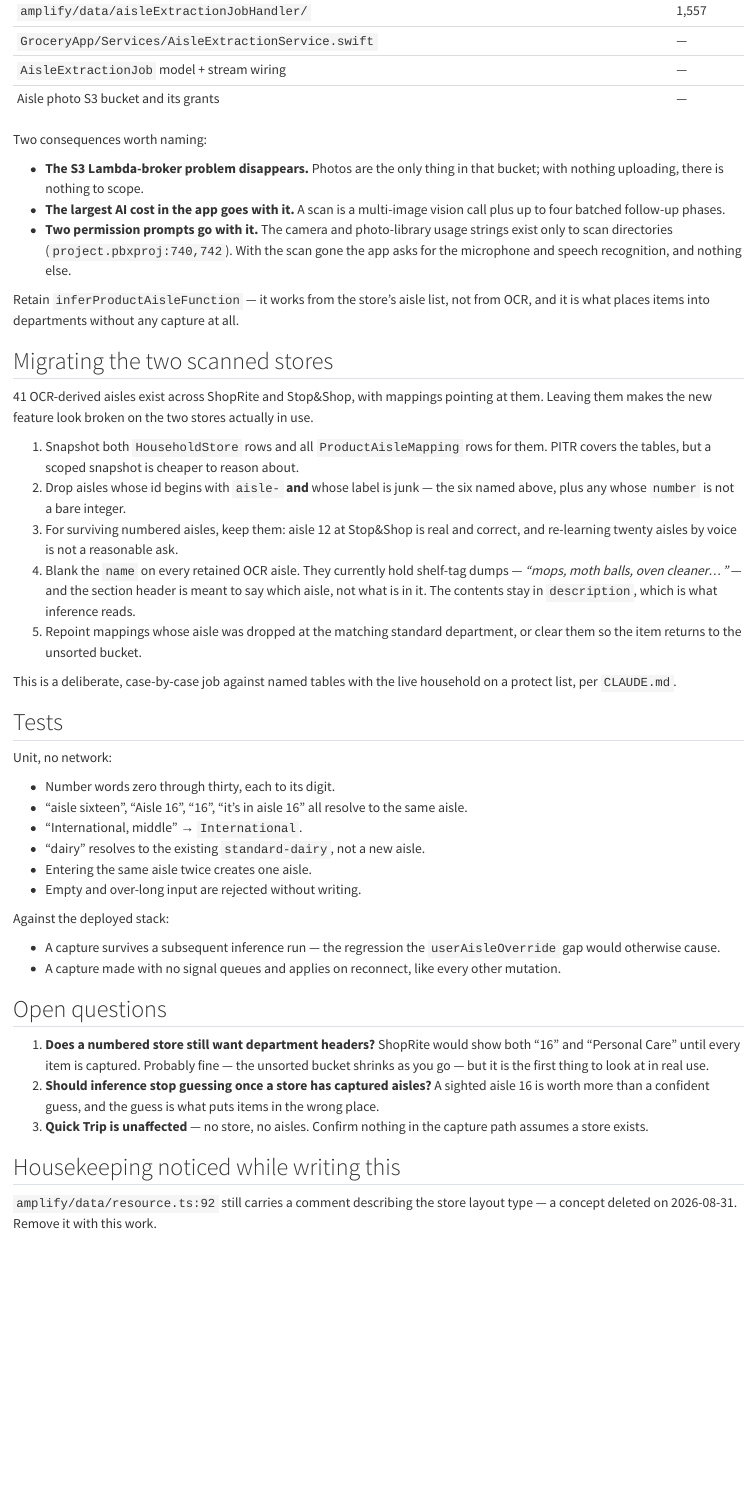
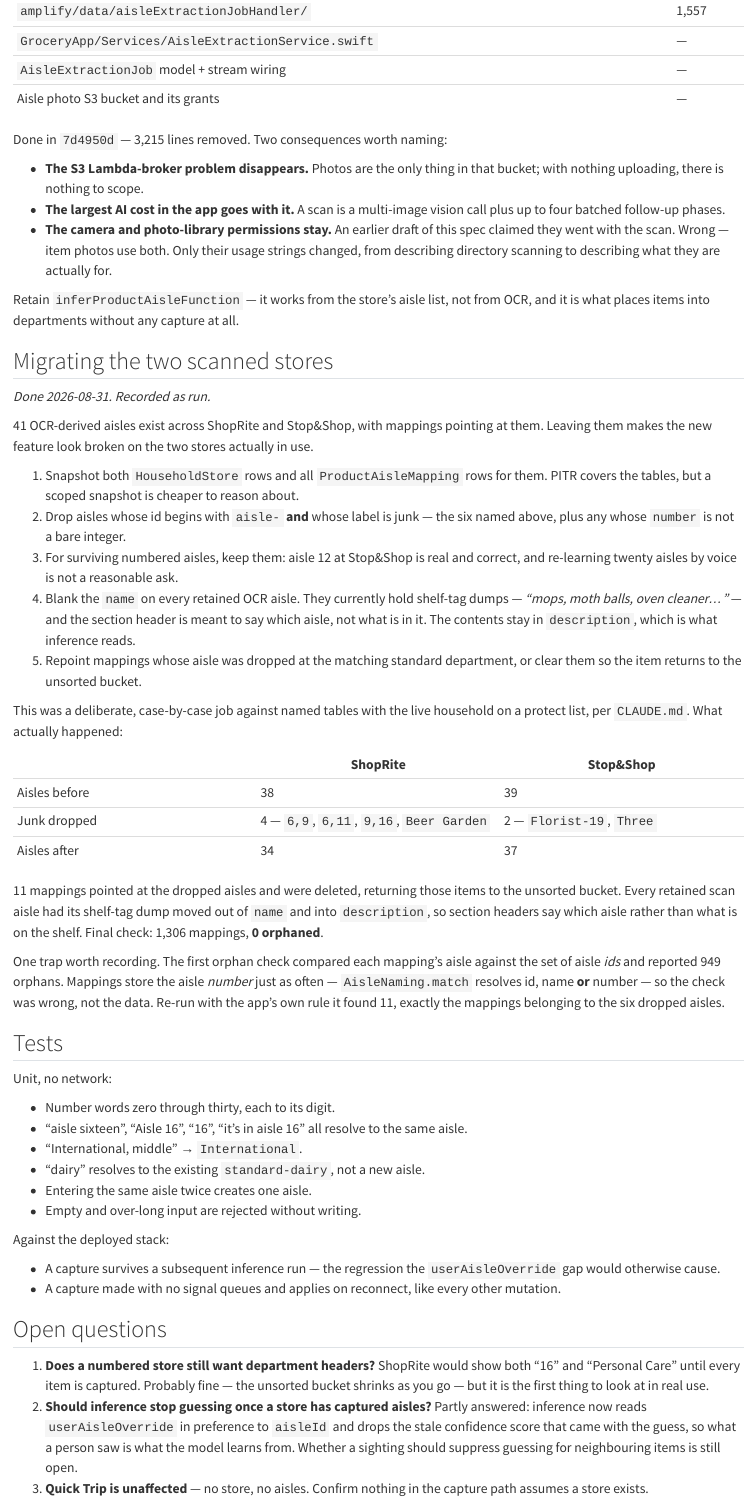
Before and after one commit to DrBenedictPorkins/NotOurGroceries, a Quarto document (AISLE-CAPTURE-SPEC.qmd): the page in a window 1100 px wide, from 3530 px down before the commit and from 3600 px down after it, so that both start at the same text. Rendered offline with R 4.5, knitr and Pandoc in place of Quarto, with nearby package versions.

Commit message:
Teach inference from what people saw, not what it guessed
fetchExistingMappings projected aisleId and never userAisleOverride, so
the context handed to the model could disagree with what the app shows.
It happened to work only because a capture writes the same value to both
fields — a coincidence of the write path, not a guarantee, and the whole
point of userAisleOverride is that aisleId can be rewritten.

Now it reads the override in preference, matching `userAisleOverride ??
aisleId` on the client, and drops the confidence score that came with the
guess it replaced: a sighting is not a 0.4 guess and should not argue with
one.

This is what makes capture compound. Record pasta sauce in aisle 4 and
the next question about pasta shells is asked with aisle 4 in the store's
list and pasta sauce sitting in it.

Spec updated to record the scan removal and the store migration as done,
including the correction that camera and photo library permissions stay —
item photos use them — and the orphan-check trap: comparing mappings
against aisle ids alone reported 949 orphans, because mappings hold the
aisle number just as often. The app's own rule found 11, exactly the
mappings belonging to the six dropped aisles.

Claude-Session: https://claude.ai/code/session_01HB7eVuPuEEy1BfPyKjLKQM

```diff
--- a/AISLE-CAPTURE-SPEC.qmd
+++ b/AISLE-CAPTURE-SPEC.qmd
@@ -185,20 +186,23 @@
 | `AisleExtractionJob` model + stream wiring | — |
 | Aisle photo S3 bucket and its grants | — |
 
-Two consequences worth naming:
+Done in `7d4950d` — 3,215 lines removed. Two consequences worth naming:
 
 - **The S3 Lambda-broker problem disappears.** Photos are the only thing in that
   bucket; with nothing uploading, there is nothing to scope.
 - **The largest AI cost in the app goes with it.** A scan is a multi-image vision
   call plus up to four batched follow-up phases.
-- **Two permission prompts go with it.** The camera and photo-library usage strings
-  exist only to scan directories (`project.pbxproj:740,742`). With the scan gone the
-  app asks for the microphone and speech recognition, and nothing else.
+- **The camera and photo-library permissions stay.** An earlier draft of this spec
+  claimed they went with the scan. Wrong — item photos use both. Only their usage
+  strings changed, from describing directory scanning to describing what they are
+  actually for.
 
 Retain `inferProductAisleFunction` — it works from the store's aisle list, not from
 OCR, and it is what places items into departments without any capture at all.
 
-## Migrating the two scanned stores
+## Migrating the two scanned stores {#migration}
+
+*Done 2026-08-31. Recorded as run.*
 
 41 OCR-derived aisles exist across ShopRite and Stop&Shop, with mappings pointing at
 them. Leaving them makes the new feature look broken on the two stores actually in
@@ -217,8 +221,25 @@
 5. Repoint mappings whose aisle was dropped at the matching standard department,
    or clear them so the item returns to the unsorted bucket.
 
-This is a deliberate, case-by-case job against named tables with the live household
-on a protect list, per `CLAUDE.md`.
+This was a deliberate, case-by-case job against named tables with the live household
+on a protect list, per `CLAUDE.md`. What actually happened:
+
+| | ShopRite | Stop&Shop |
+|---|---|---|
+| Aisles before | 38 | 39 |
+| Junk dropped | 4 — `6,9`, `6,11`, `9,16`, `Beer Garden` | 2 — `Florist-19`, `Three` |
+| Aisles after | 34 | 37 |
+
+11 mappings pointed at the dropped aisles and were deleted, returning those items to
+the unsorted bucket. Every retained scan aisle had its shelf-tag dump moved out of
+`name` and into `description`, so section headers say which aisle rather than what is
+on the shelf. Final check: 1,306 mappings, **0 orphaned**.
+
+One trap worth recording. The first orphan check compared each mapping's aisle
+against the set of aisle *ids* and reported 949 orphans. Mappings store the aisle
+*number* just as often — `AisleNaming.match` resolves id, name **or** number — so the
+check was wrong, not the data. Re-run with the app's own rule it found 11, exactly
+the mappings belonging to the six dropped aisles.
 
 ## Tests
 
@@ -245,13 +266,15 @@
    both "16" and "Personal Care" until every item is captured. Probably fine — the
    unsorted bucket shrinks as you go — but it is the first thing to look at in real
    use.
-2. **Should inference stop guessing once a store has captured aisles?** A sighted
-   aisle 16 is worth more than a confident guess, and the guess is what puts items
-   in the wrong place.
+2. **Should inference stop guessing once a store has captured aisles?** Partly
+   answered: inference now reads `userAisleOverride` in preference to `aisleId`
+   and drops the stale confidence score that came with the guess, so what a person
+   saw is what the model learns from. Whether a sighting should suppress guessing
+   for neighbouring items is still open.
 3. **Quick Trip is unaffected** — no store, no aisles. Confirm nothing in the
    capture path assumes a store exists.
 
 ## Housekeeping noticed while writing this
 
-`amplify/data/resource.ts:92` still carries a comment describing the store layout
-type — a concept deleted on 2026-08-31. Remove it with this work.
+`amplify/data/resource.ts:92` carried a comment describing the store layout type, a
+concept deleted earlier the same day. Removed.
```
Also changed, not shown: AISLE-CAPTURE-SPEC.qmd (3 more changed lines), 1 other file.
